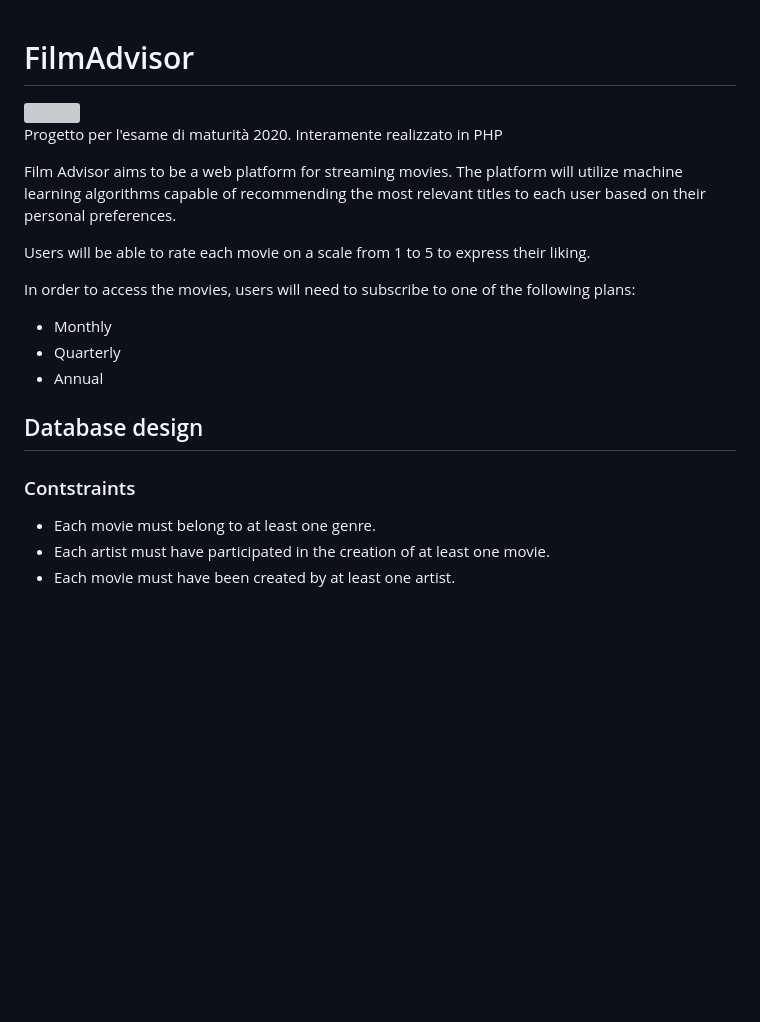
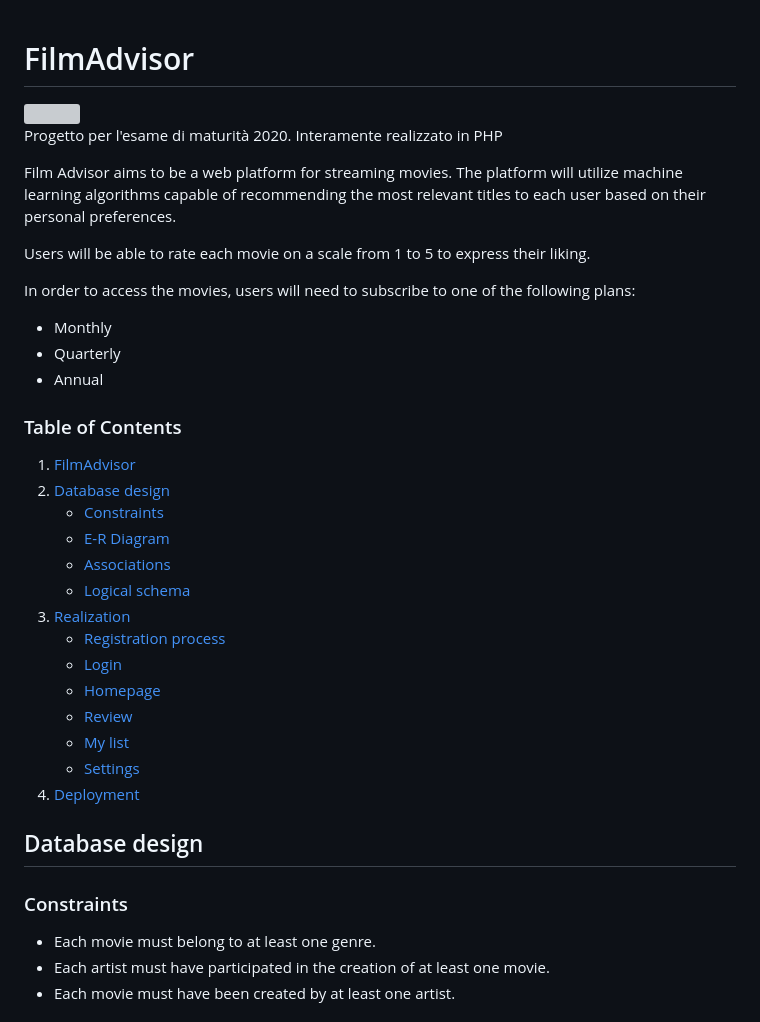
Before and after one commit to AleCava01/FilmAdvisor, a Markdown page: README.md, the part around the change printed below. Rendered like a GitHub page; blank space fills up the shorter version; grey boxes are pictures that could not be loaded.

```diff
--- a/README.md
+++ b/README.md
@@ -15,12 +15,26 @@ In order to access the movies, users will need to subscribe to one of the follow
 - Quarterly
 - Annual
 
-
+### Table of Contents
+1. [FilmAdvisor](#filmadvisor)
+2. [Database design](#database-design)
+   - [Constraints](#constraints)
+   - [E-R Diagram](#e-r-diagram)
+   - [Associations](#associations)
+   - [Logical schema](#logical-schema)
+3. [Realization](#realization)
+   - [Registration process](#registration-process)
+   - [Login](#login)
+   - [Homepage](#homepage)
+   - [Review](#review)
+   - [My list](#my-list)
+   - [Settings](#settings)
+4. [Deployment](#deployment)
 
 ## Database design
 
 
-### Contstraints
+### Constraints
 
 - Each movie must belong to at least one genre.
 - Each artist must have participated in the creation of at least one movie.
```
Also changed, not shown: other parts of README.md (+1 -1 lines).
